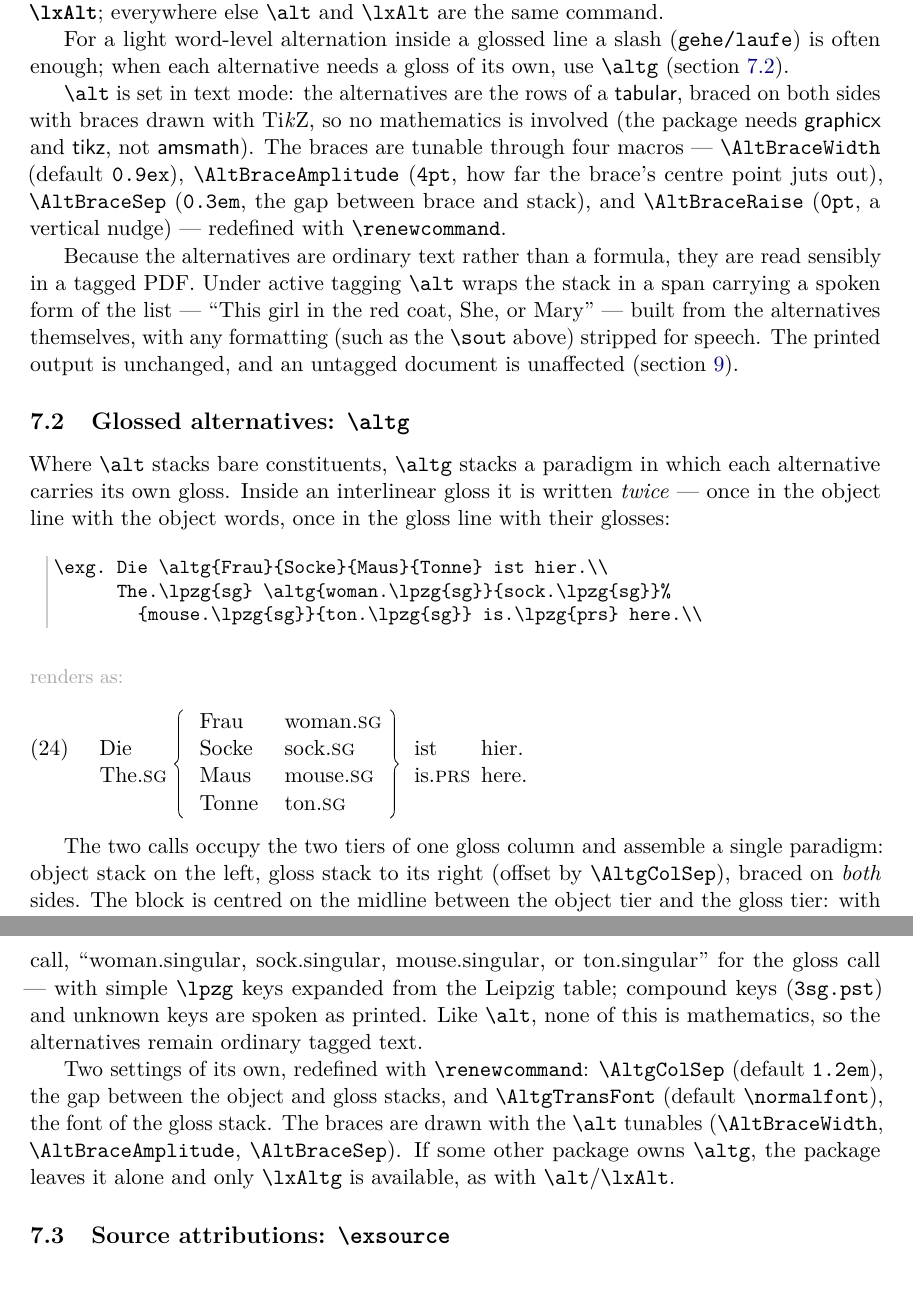
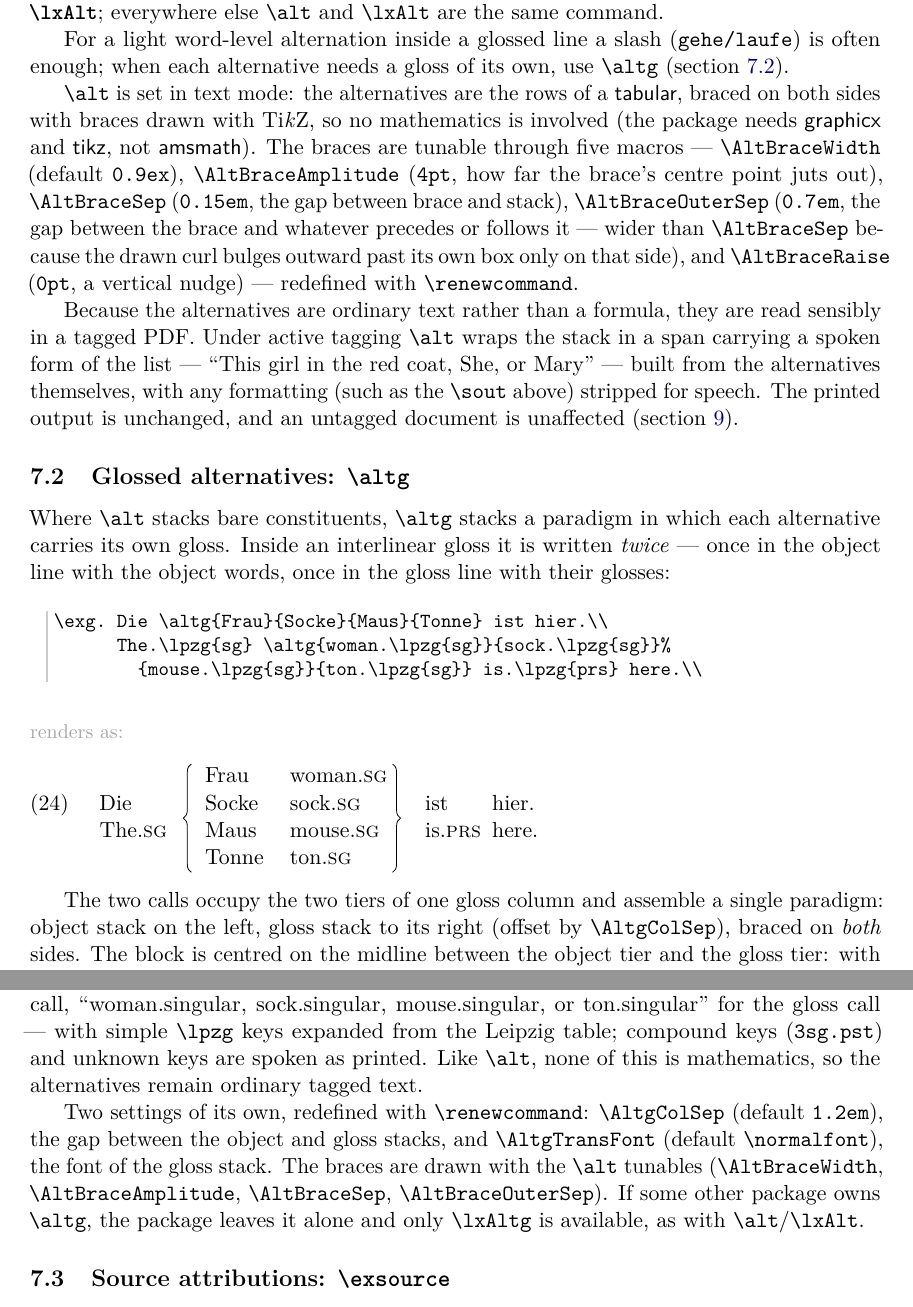
Before and after one commit to ghschaden/linguexx, a LaTeX paper (linguexx-doc.tex, which reads linguexx.sty): two parts of pages 14 and 15 of 22, joined at a grey line, cut so that both start at the same text. Compiled offline with pdfLaTeX.

Commit message:
Fix \alt/\altg brace spacing: separate outer and inner gaps
A single \AltBraceSep glue was used on all four sides (outside both
braces and between each brace and the stack), but those two gaps have
different jobs: the TikZ brace decoration's curl bulges outward past
its own declared bounding box, and only the outer side needs to clear
that overflow. Reusing one glue value for both made the outer gap too
tight (the curl could collide with preceding/following text whenever
the source had no natural word space to fall back on, e.g. "of{Bill")
and the inner gap needlessly loose (visibly far from the alternatives
it braces).

Split into \AltBraceSep (inner, 0.3em -> 0.15em) and the new
\AltBraceOuterSep (0.7em). Values picked empirically against the
worst case (brace directly abutting text with no source-level space),
not against the doc's example prose which happened to mask the old
bug with an incidental interword space.

Co-Authored-By: Claude Sonnet 5 <noreply@anthropic.com>

```diff
--- a/linguexx-doc.tex
+++ b/linguexx-doc.tex
@@ -853,11 +853,14 @@ of its own, use \cs{altg} (section~\ref{sec:altg}).
 \cs{alt} is set in text mode: the alternatives are the rows of a
 \pkg{tabular}, braced on both sides with braces drawn with Ti\emph{k}Z, so
 no mathematics is involved (the package needs \pkg{graphicx} and
-\pkg{tikz}, not \pkg{amsmath}). The braces are tunable through four
+\pkg{tikz}, not \pkg{amsmath}). The braces are tunable through five
 macros --- \cs{AltBraceWidth} (default \texttt{0.9ex}),
 \cs{AltBraceAmplitude} (\texttt{4pt}, how far the brace's centre point
-juts out), \cs{AltBraceSep} (\texttt{0.3em}, the gap between brace and
-stack), and \cs{AltBraceRaise} (\texttt{0pt}, a vertical nudge) ---
+juts out), \cs{AltBraceSep} (\texttt{0.15em}, the gap between brace and
+stack), \cs{AltBraceOuterSep} (\texttt{0.7em}, the gap between the brace
+and whatever precedes or follows it --- wider than \cs{AltBraceSep}
+because the drawn curl bulges outward past its own box only on that
+side), and \cs{AltBraceRaise} (\texttt{0pt}, a vertical nudge) ---
 redefined with \cs{renewcommand}.
 
 Because the alternatives are ordinary text rather than a formula, they are
@@ -922,7 +925,8 @@ Two settings of its own, redefined with \cs{renewcommand}:
 \cs{AltgColSep} (default \texttt{1.2em}), the gap between the object and
 gloss stacks, and \cs{AltgTransFont} (default \cs{normalfont}), the font
 of the gloss stack. The braces are drawn with the \cs{alt} tunables
-(\cs{AltBraceWidth}, \cs{AltBraceAmplitude}, \cs{AltBraceSep}). If some
+(\cs{AltBraceWidth}, \cs{AltBraceAmplitude}, \cs{AltBraceSep},
+\cs{AltBraceOuterSep}). If some
 other package owns \cs{altg}, the package leaves it alone and only
 \cs{lxAltg} is available, as with \cs{alt}/\cs{lxAlt}.
 
--- a/linguexx.sty
+++ b/linguexx.sty
@@ -1568,21 +1568,20 @@
         \end { tikzpicture }
       }
   }
-%% the printed object (brace + stack + brace), no tagging.  A
-%% \AltBraceSep gap is left outside both braces as well as inside: the
-%% TikZ brace decoration bulges outward past its own bounding box (the
-%% curl reaches further than the box declared for it), so without this
-%% outer gap the bulge collides with whatever text precedes or follows.
+%% the printed object (brace + stack + brace), no tagging.  The outer
+%% gap (\AltBraceOuterSep) clears the decoration's outward bulge from
+%% whatever precedes/follows; the inner gap (\AltBraceSep) just
+%% separates the brace from the stack it braces.
 \cs_new_protected:Npn \__lxp_alt_emit:
-  { \leavevmode \hspace{\AltBraceSep} \__lxp_alt_brace:n { L } \hspace{\AltBraceSep}
+  { \leavevmode \hspace{\AltBraceOuterSep} \__lxp_alt_brace:n { L } \hspace{\AltBraceSep}
     \box_use:N \l__lxp_alt_box
-    \hspace{\AltBraceSep} \__lxp_alt_brace:n { R } \hspace{\AltBraceSep} }
+    \hspace{\AltBraceSep} \__lxp_alt_brace:n { R } \hspace{\AltBraceOuterSep} }
 %% the printed object wrapped in a Span carrying the spoken /Alt
 \cs_new_protected:Npn \__lxp_alt_emit_tagged:
   {
     \__lxp_alt_buildalt:
     \leavevmode
-    \hspace{\AltBraceSep}
+    \hspace{\AltBraceOuterSep}
     \tag_mc_end_push:
     \exp_args:Ne \tag_struct_begin:n { tag = Span , alt = { \l__lxp_alt_alt_tl } }
     \tag_mc_begin:n { tag = Span }
@@ -1592,7 +1591,7 @@
     \tag_mc_end:
     \tag_struct_end:
     \tag_mc_begin_pop:n {}
-    \hspace{\AltBraceSep}
+    \hspace{\AltBraceOuterSep}
   }
 \cs_new_protected:Npn \__lxp_alt_print:
   {
@@ -1603,10 +1602,17 @@
   }
 \ExplSyntaxOff
 
-% Tunable dimensions of the drawn brace.
+% Tunable dimensions of the drawn brace.  AltBraceSep is the INNER gap,
+% between the brace and the stack it braces; AltBraceOuterSep is the
+% OUTER gap, between the brace and whatever precedes/follows it in the
+% surrounding text.  They differ because the TikZ brace decoration
+% bulges outward past its own bounding box (the curl reaches further
+% than the box declared for it) only on the outer side -- the inner
+% side has no such overflow to clear, so it can sit much closer.
 \newcommand\AltBraceWidth{0.9ex}
 \newcommand\AltBraceAmplitude{4pt}
-\newcommand\AltBraceSep{0.3em}
+\newcommand\AltBraceSep{0.15em}
+\newcommand\AltBraceOuterSep{0.7em}
 \newcommand\AltBraceRaise{0pt}
 
 % Alias \alt -> \lxAlt unless somebody (beamer!) already owns \alt.
@@ -1756,7 +1762,7 @@
 \cs_new_protected:Npn \__lxp_altg_shape_obj:
   {
     \hbox_set:Nn \l__lxp_altg_out_box
-      { \hspace { \AltBraceSep }
+      { \hspace { \AltBraceOuterSep }
         \raisebox { \dim_eval:n { -0.5 \baselineskip } }
           { \__lxp_altg_brace:n { L } \hspace { \AltBraceSep }
             \box_use:N \l__lxp_altg_stack_box } }
@@ -1772,17 +1778,17 @@
         \raisebox { \dim_eval:n { 0.5 \baselineskip } }
           { \box_use:N \l__lxp_altg_stack_box \hspace { \AltBraceSep }
             \__lxp_altg_brace:n { R } }
-        \hspace { \AltBraceSep } }
+        \hspace { \AltBraceOuterSep } }
     \box_set_ht:Nn \l__lxp_altg_out_box { 0pt }
     \box_use:N \l__lxp_altg_out_box
   }
 \cs_new_protected:Npn \__lxp_altg_shape_solo:
   {
-    \hspace { \AltBraceSep }
+    \hspace { \AltBraceOuterSep }
     \__lxp_altg_brace:n { L } \hspace { \AltBraceSep }
     \box_use:N \l__lxp_altg_stack_box
     \hspace { \AltBraceSep } \__lxp_altg_brace:n { R }
-    \hspace { \AltBraceSep }
+    \hspace { \AltBraceOuterSep }
   }
 %% emit one shape, tag-guarded: under active tagging the shape is wrapped
 %% in a Span carrying the spoken /Alt of this call's list.
```
Also changed, not shown: linguexx-doc.pdf.
